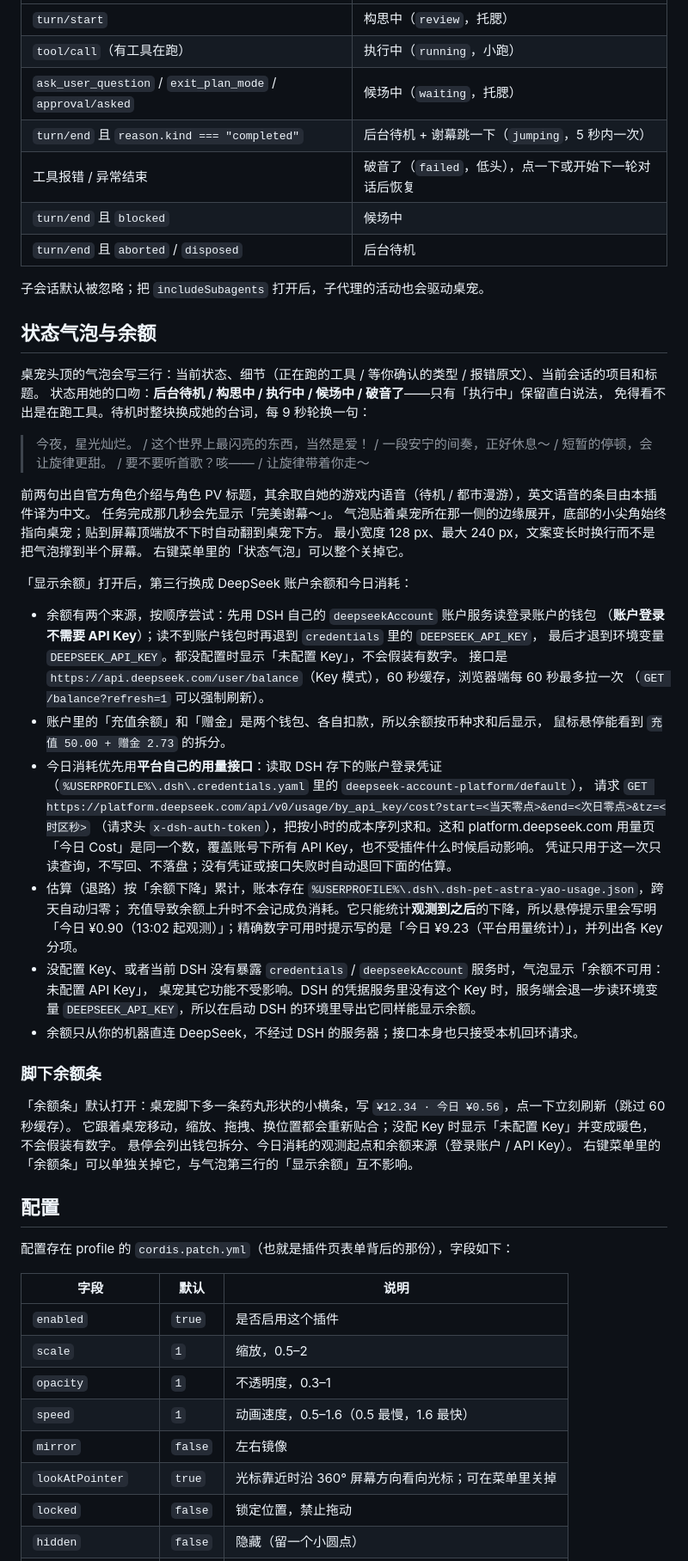
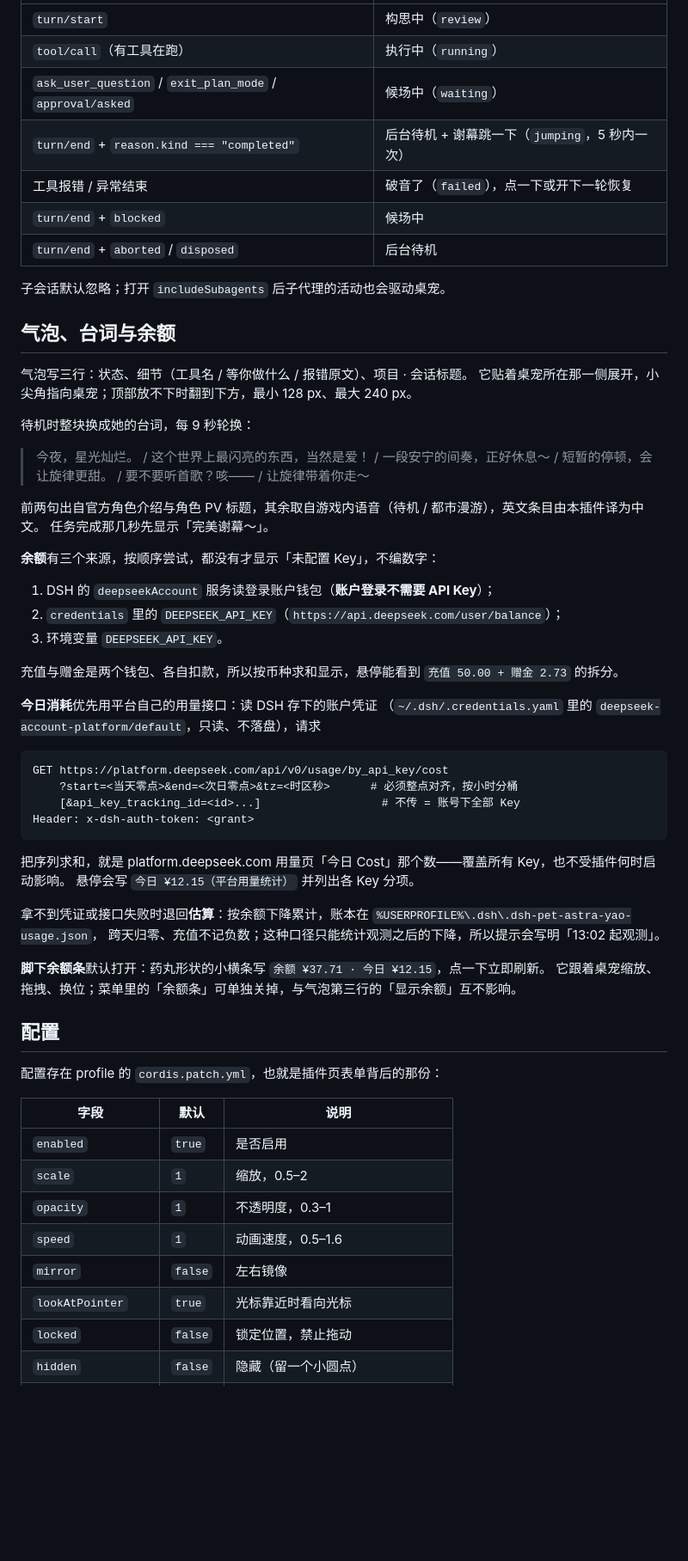
Before and after one commit to hongxin-y/codex-pet-Astra-Yao, a Markdown page: README.md, the part around one of its changes. Shown at 86% size. GitHub-like rendering; blank space fills up the shorter version.

````diff
--- a/README.md
+++ b/README.md
@@ -128,70 +121,65 @@ pnpm 会拉仓库、跑 `prepare` 重新生成 `lib/client.js`。这样装的是
 | --- | --- |
-| `turn/start` | 构思中（`review`，托腮） |
-| `tool/call`（有工具在跑） | 执行中（`running`，小跑） |
-| `ask_user_question` / `exit_plan_mode` / `approval/asked` | 候场中（`waiting`，托腮） |
-| `turn/end` 且 `reason.kind === "completed"` | 后台待机 + 谢幕跳一下（`jumping`，5 秒内一次） |
-| 工具报错 / 异常结束 | 破音了（`failed`，低头），点一下或开始下一轮对话后恢复 |
-| `turn/end` 且 `blocked` | 候场中 |
-| `turn/end` 且 `aborted` / `disposed` | 后台待机 |
+| `turn/start` | 构思中（`review`） |
+| `tool/call`（有工具在跑） | 执行中（`running`） |
+| `ask_user_question` / `exit_plan_mode` / `approval/asked` | 候场中（`waiting`） |
+| `turn/end` + `reason.kind === "completed"` | 后台待机 + 谢幕跳一下（`jumping`，5 秒内一次） |
+| 工具报错 / 异常结束 | 破音了（`failed`），点一下或开下一轮恢复 |
+| `turn/end` + `blocked` | 候场中 |
+| `turn/end` + `aborted` / `disposed` | 后台待机 |
 
-子会话默认被忽略；把 `includeSubagents` 打开后，子代理的活动也会驱动桌宠。
+子会话默认忽略；打开 `includeSubagents` 后子代理的活动也会驱动桌宠。
 
-## 状态气泡与余额
+## 气泡、台词与余额
 
-桌宠头顶的气泡会写三行：当前状态、细节（正在跑的工具 / 等你确认的类型 / 报错原文）、当前会话的项目和标题。
-状态用她的口吻：**后台待机 / 构思中 / 执行中 / 候场中 / 破音了**——只有「执行中」保留直白说法，
-免得看不出是在跑工具。待机时整块换成她的台词，每 9 秒轮换一句：
+气泡写三行：状态、细节（工具名 / 等你做什么 / 报错原文）、项目 · 会话标题。
+它贴着桌宠所在那一侧展开，小尖角指向桌宠；顶部放不下时翻到下方，最小 128 px、最大 240 px。
+
+待机时整块换成她的台词，每 9 秒轮换：
 
 > 今夜，星光灿烂。 / 这个世界上最闪亮的东西，当然是爱！ / 一段安宁的间奏，正好休息～ /
 > 短暂的停顿，会让旋律更甜。 / 要不要听首歌？咳—— / 让旋律带着你走～
 
-前两句出自官方角色介绍与角色 PV 标题，其余取自她的游戏内语音（待机 / 都市漫游），英文语音的条目由本插件译为中文。
-任务完成那几秒会先显示「完美谢幕～」。
-气泡贴着桌宠所在那一侧的边缘展开，底部的小尖角始终指向桌宠；贴到屏幕顶端放不下时自动翻到桌宠下方。
-最小宽度 128 px、最大 240 px，文案变长时换行而不是把气泡撑到半个屏幕。
-右键菜单里的「状态气泡」可以整个关掉它。
+前两句出自官方角色介绍与角色 PV 标题，其余取自游戏内语音（待机 / 都市漫游），英文条目由本插件译为中文。
+任务完成那几秒先显示「完美谢幕～」。
 
-「显示余额」打开后，第三行换成 DeepSeek 账户余额和今日消耗：
+**余额**有三个来源，按顺序尝试，都没有才显示「未配置 Key」，不编数字：
 
-- 余额有两个来源，按顺序尝试：先用 DSH 自己的 `deepseekAccount` 账户服务读登录账户的钱包
-  （**账户登录不需要 API Key**）；读不到账户钱包时再退到 `credentials` 里的 `DEEPSEEK_API_KEY`，
-  最后才退到环境变量 `DEEPSEEK_API_KEY`。都没配置时显示「未配置 Key」，不会假装有数字。
-  接口是 `https://api.deepseek.com/user/balance`（Key 模式），60 秒缓存，浏览器端每 60 秒最多拉一次
-  （`GET /balance?refresh=1` 可以强制刷新）。
-- 账户里的「充值余额」和「赠金」是两个钱包、各自扣款，所以余额按币种求和后显示，
-  鼠标悬停能看到 `充值 50.00 + 赠金 2.73` 的拆分。
-- 今日消耗优先用**平台自己的用量接口**：读取 DSH 存下的账户登录凭证
-  （`%USERPROFILE%\.dsh\.credentials.yaml` 里的 `deepseek-account-platform/default`），
-  请求 `GET https://platform.deepseek.com/api/v0/usage/by_api_key/cost?start=<当天零点>&end=<次日零点>&tz=<时区秒>`
-  （请求头 `x-dsh-auth-token`），把按小时的成本序列求和。这和 platform.deepseek.com 用量页
-  「今日 Cost」是同一个数，覆盖账号下所有 API Key，也不受插件什么时候启动影响。
-  凭证只用于这一次只读查询，不写回、不落盘；没有凭证或接口失败时自动退回下面的估算。
-- 估算（退路）按「余额下降」累计，账本存在 `%USERPROFILE%\.dsh\.dsh-pet-astra-yao-usage.json`，跨天自动归零；
-  充值导致余额上升时不会记成负消耗。它只能统计**观测到之后**的下降，所以悬停提示里会写明
-  「今日 ¥0.90（13:02 起观测）」；精确数字可用时提示写的是「今日 ¥9.23（平台用量统计）」，并列出各 Key 分项。
-- 没配置 Key、或者当前 DSH 没有暴露 `credentials` / `deepseekAccount` 服务时，气泡显示「余额不可用：未配置 API Key」，
-  桌宠其它功能不受影响。DSH 的凭据服务里没有这个 Key 时，服务端会退一步读环境变量
-  `DEEPSEEK_API_KEY`，所以在启动 DSH 的环境里导出它同样能显示余额。
-- 余额只从你的机器直连 DeepSeek，不经过 DSH 的服务器；接口本身也只接受本机回环请求。
+1. DSH 的 `deepseekAccount` 服务读登录账户钱包（**账户登录不需要 API Key**）；
+2. `credentials` 里的 `DEEPSEEK_API_KEY`（`https://api.deepseek.com/user/balance`）；
+3. 环境变量 `DEEPSEEK_API_KEY`。
 
-### 脚下余额条
+充值与赠金是两个钱包、各自扣款，所以按币种求和显示，悬停能看到 `充值 50.00 + 赠金 2.73` 的拆分。
 
-「余额条」默认打开：桌宠脚下多一条药丸形状的小横条，写 `¥12.34 · 今日 ¥0.56`，点一下立刻刷新（跳过 60 秒缓存）。
-它跟着桌宠移动，缩放、拖拽、换位置都会重新贴合；没配 Key 时显示「未配置 Key」并变成暖色，不会假装有数字。
-悬停会列出钱包拆分、今日消耗的观测起点和余额来源（登录账户 / API Key）。
-右键菜单里的「余额条」可以单独关掉它，与气泡第三行的「显示余额」互不影响。
+**今日消耗**优先用平台自己的用量接口：读 DSH 存下的账户凭证
+（`~/.dsh/.credentials.yaml` 里的 `deepseek-account-platform/default`，只读、不落盘），请求
+
+```text
+GET https://platform.deepseek.com/api/v0/usage/by_api_key/cost
+    ?start=<当天零点>&end=<次日零点>&tz=<时区秒>      # 必须整点对齐，按小时分桶
+    [&api_key_tracking_id=<id>...]                  # 不传 = 账号下全部 Key
+Header: x-dsh-auth-token: <grant>
+```
+
+把序列求和，就是 platform.deepseek.com 用量页「今日 Cost」那个数——覆盖所有 Key，也不受插件何时启动影响。
+悬停会写 `今日 ¥12.15（平台用量统计）` 并列出各 Key 分项。
+
+拿不到凭证或接口失败时退回**估算**：按余额下降累计，账本在 `%USERPROFILE%\.dsh\.dsh-pet-astra-yao-usage.json`，
+跨天归零、充值不记负数；这种口径只能统计观测之后的下降，所以提示会写明「13:02 起观测」。
+
+**脚下余额条**默认打开：药丸形状的小横条写 `余额 ¥37.71 · 今日 ¥12.15`，点一下立即刷新。
+它跟着桌宠缩放、拖拽、换位；菜单里的「余额条」可单独关掉，与气泡第三行的「显示余额」互不影响。
 
 ## 配置
 
-配置存在 profile 的 `cordis.patch.yml`（也就是插件页表单背后的那份），字段如下：
+配置存在 profile 的 `cordis.patch.yml`，也就是插件页表单背后的那份：
 
 | 字段 | 默认 | 说明 |
 | --- | --- | --- |
-| `enabled` | `true` | 是否启用这个插件 |
+| `enabled` | `true` | 是否启用 |
 | `scale` | `1` | 缩放，0.5–2 |
 | `opacity` | `1` | 不透明度，0.3–1 |
-| `speed` | `1` | 动画速度，0.5–1.6（0.5 最慢，1.6 最快） |
+| `speed` | `1` | 动画速度，0.5–1.6 |
 | `mirror` | `false` | 左右镜像 |
-| `lookAtPointer` | `true` | 光标靠近时沿 360° 屏幕方向看向光标；可在菜单里关掉 |
+| `lookAtPointer` | `true` | 光标靠近时看向光标 |
 | `locked` | `false` | 锁定位置，禁止拖动 |
 | `hidden` | `false` | 隐藏（留一个小圆点） |
````
Also changed, not shown: other parts of README.md (+155 -146 lines), assets/icon-180.png, assets/screenshot-chat.png, docs/shot-dsh.png (added), 3 other files.
